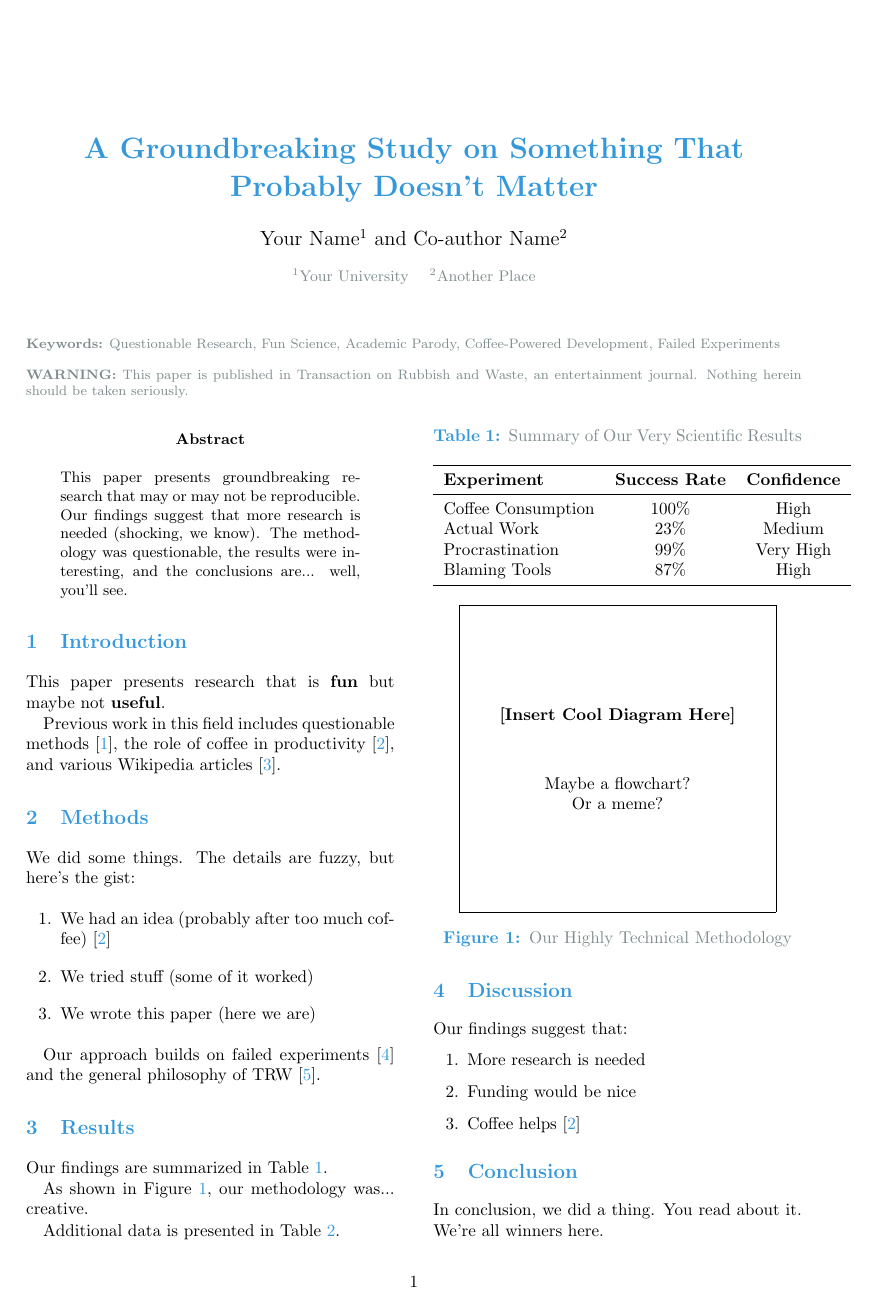
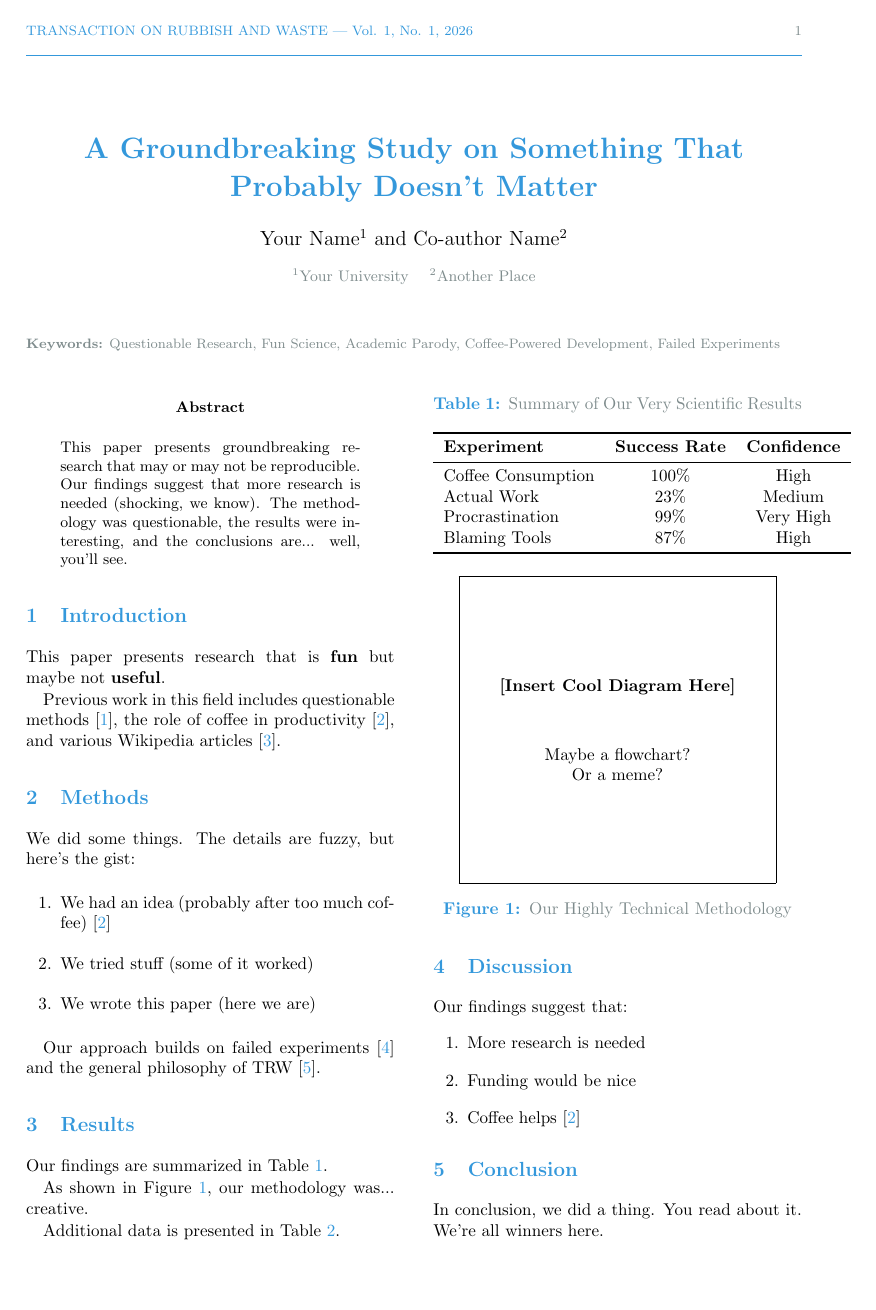
Before and after one commit to TransactionOnRubbishAndWaste/trw-latex-template, a LaTeX document (template.tex, which reads trw.cls): page 1 of 2. Compiled offline with pdfLaTeX.

Commit message:
fix page header

```diff
--- a/trw.cls
+++ b/trw.cls
@@ -26,6 +26,8 @@
   bottom=3cm,
   columnsep=0.8cm
 }
+
+\setlength{\headheight}{1\baselineskip}
 
 % Journal info
 \def\@journalname{TRANSACTION ON RUBBISH AND WASTE}
@@ -73,20 +75,11 @@
 \def\trw@setupheaders{%
   \fancyhf{}%
   % Odd pages: journal name left, page number right
-  \fancyhead[LO]{\footnotesize\textcolor{trwblue}{\@journalname}}%
+  \fancyhead[LO]{\footnotesize\textcolor{trwblue}{\@journalname\ | Vol. \@journalvolume, No. \@journalnumber, \@journaldate}}%
   \fancyhead[RO]{\footnotesize\textcolor{trwgray}{\thepage}}%
   % Even pages: page number left, journal name + vol info right
   \fancyhead[LE]{\footnotesize\textcolor{trwgray}{\thepage}}%
   \fancyhead[RE]{\footnotesize\textcolor{trwblue}{\@journalname\ | Vol. \@journalvolume, No. \@journalnumber, \@journaldate}}%
-  \renewcommand{\headrulewidth}{0.4pt}%
-  \renewcommand{\headrule}{\hbox to\headwidth{\color{trwblue}\leaders\hrule height \headrulewidth\hfill}}%
-}
-
-% First page style: page number left, journal info right (same as even page)
-\fancypagestyle{firstpage}{%
-  \fancyhf{}%
-  \fancyhead[L]{\footnotesize\textcolor{trwgray}{\thepage}}%
-  \fancyhead[R]{\footnotesize\textcolor{trwblue}{\@journalname\ | Vol. \@journalvolume, No. \@journalnumber, \@journaldate}}%
   \renewcommand{\headrulewidth}{0.4pt}%
   \renewcommand{\headrule}{\hbox to\headwidth{\color{trwblue}\leaders\hrule height \headrulewidth\hfill}}%
 }
@@ -97,9 +90,6 @@
 
 % Redefine maketitle
 \def\@maketitle{%
-  \newpage
-  \trw@setupheaders
-  \thispagestyle{firstpage}%
   \vspace*{2em}%
   \begin{center}%
     {\LARGE\bfseries\color{trwblue} \@title \par}%
@@ -116,7 +106,6 @@
   \fi
   \par\vskip 1em%
   \noindent\footnotesize%
-  \textcolor{trwgray}{\textbf{WARNING:} This paper is published in Transaction on Rubbish and Waste, an entertainment journal. Nothing herein should be taken seriously.}%
   \par\vskip 2em%
 }
 
@@ -132,4 +121,6 @@
   urlcolor=trwblue
 }
 
+\g@addto@macro\maketitle{\thispagestyle{fancy}}
+
 \endinput
```
Also changed, not shown: template.tex (+3 -1 lines), 1 other file.
